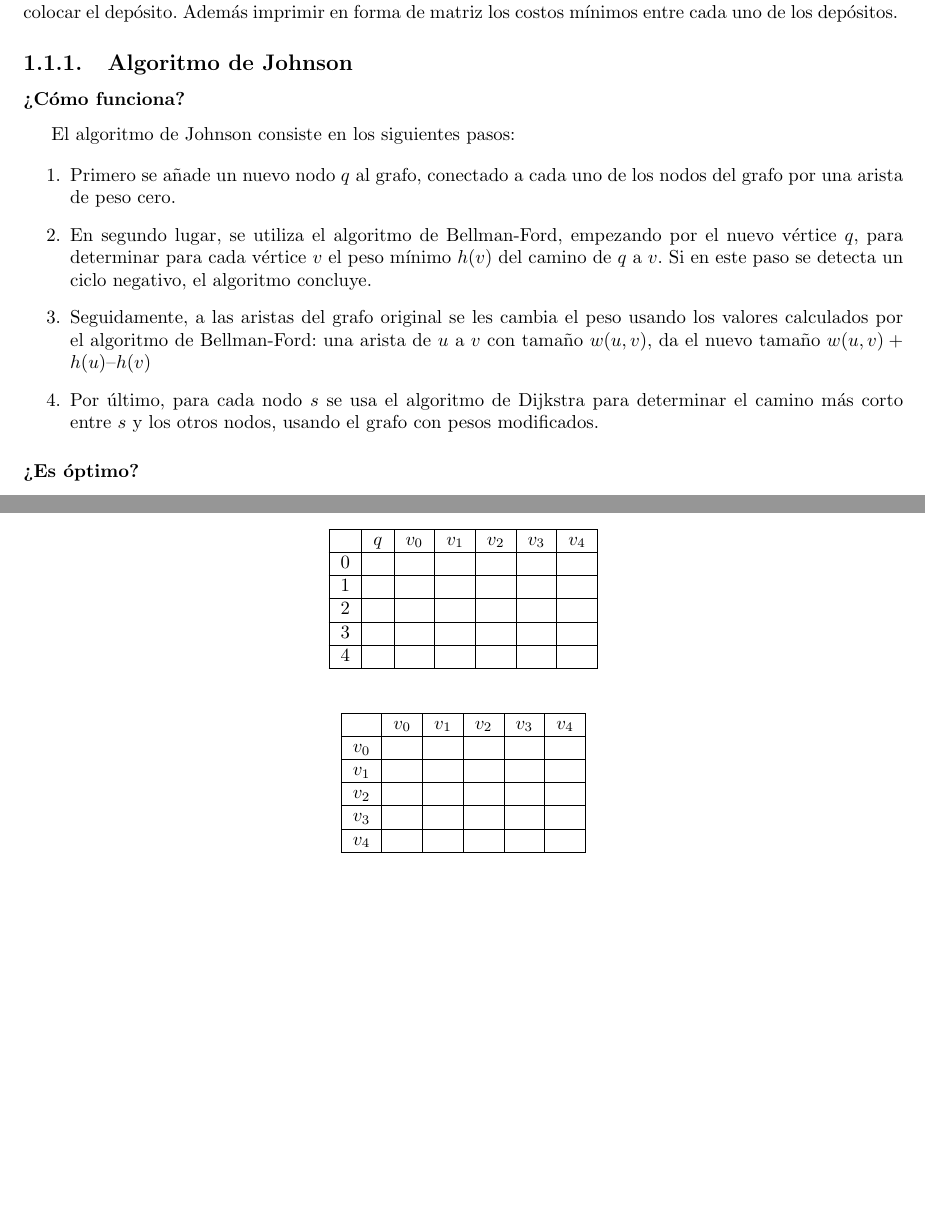
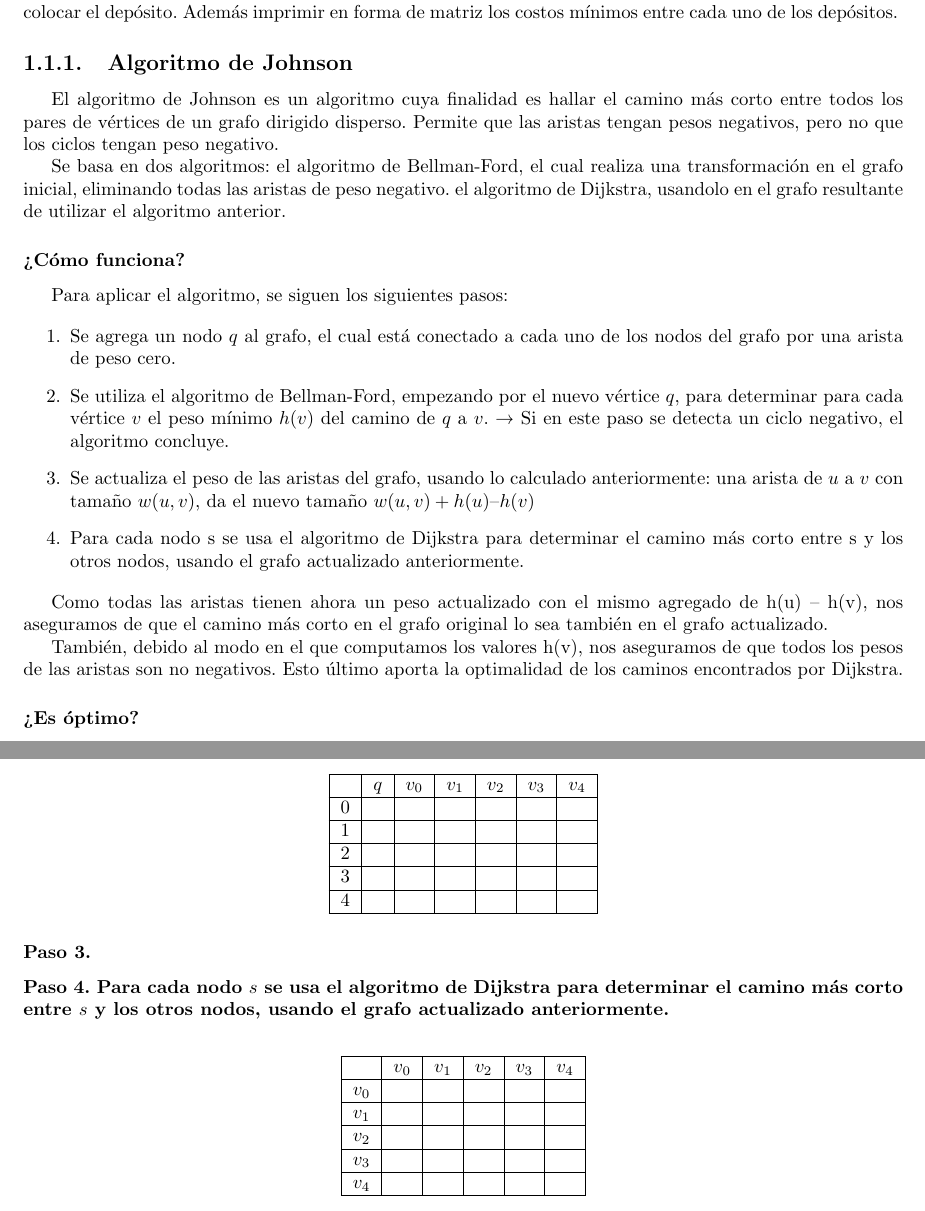
Before and after one commit to ilitteri/7529-TDA-1, a LaTeX thesis (tp2/src/main.tex, which reads tp2/src/capitulos/parte_1.tex): two parts of pages 4 and 5 of 7, joined at a grey line, cut so that both start at the same text, the shorter picture padded with empty space. The pictures show the PDF file tp2/src/main.pdf that the author committed with the source.

Commit message:
Update; parte 1 - Co-authored-by: Ana Gutson <AnaGutson@users.noreply.github.com>

```diff
--- a/tp2/src/capitulos/parte_1.tex
+++ b/tp2/src/capitulos/parte_1.tex
@@ -5,15 +5,28 @@
 
 \subsection{Algoritmo de Johnson}
 
+El algoritmo de Johnson es un algoritmo cuya finalidad es hallar el camino más corto entre todos los pares de vértices de un grafo dirigido disperso. Permite que las aristas tengan pesos negativos, pero no que los ciclos tengan peso negativo.
+
+Se basa en dos algoritmos:
+el algoritmo de Bellman-Ford, el cual realiza una transformación en el grafo inicial, eliminando todas las aristas de peso negativo.
+el algoritmo de Dijkstra, usandolo en el grafo resultante de utilizar el algoritmo anterior.
+
 \subsubsection{¿Cómo funciona?}
-El algoritmo de Johnson consiste en los siguientes pasos:
+
+Para aplicar el algoritmo, se siguen los siguientes pasos:
 
 \begin{enumerate}
-    \item Primero se añade un nuevo nodo $q$ al grafo, conectado a cada uno de los nodos del grafo por una arista de peso cero.
-    \item En segundo lugar, se utiliza el algoritmo de Bellman-Ford, empezando por el nuevo vértice $q$, para determinar para cada vértice $v$ el peso mínimo $h(v)$ del camino de $q$ a $v$. Si en este paso se detecta un ciclo negativo, el algoritmo concluye.
-    \item Seguidamente, a las aristas del grafo original se les cambia el peso usando los valores calculados por el algoritmo de Bellman-Ford: una arista de $u$ a $v$ con tamaño $w(u, v)$, da el nuevo tamaño $w(u, v) + h(u) – h(v)$
-    \item Por último, para cada nodo $s$ se usa el algoritmo de Dijkstra para determinar el camino más corto entre $s$ y los otros nodos, usando el grafo con pesos modificados.
+    \item Se agrega un nodo $q$ al grafo, el cual está conectado a cada uno de los nodos del grafo por una arista de peso cero.
+    \item Se utiliza el algoritmo de Bellman-Ford, empezando por el nuevo vértice $q$, para determinar para cada vértice $v$ el peso mínimo $h(v)$ del camino de $q$ a $v$.
+    → Si en este paso se detecta un ciclo negativo, el algoritmo concluye.
+    \item Se actualiza el peso de las aristas del grafo, usando lo calculado anteriormente: una arista de $u$ a $v$ con tamaño $w(u, v)$, da el nuevo tamaño $w(u, v) + h(u) – h(v)$
+    \item Para cada nodo s se usa el algoritmo de Dijkstra para determinar el camino más corto entre s y los otros nodos, usando el grafo actualizado anteriormente.
 \end{enumerate}
+
+Como todas las aristas tienen ahora un peso actualizado con el mismo agregado de  h(u) – h(v), nos aseguramos de que el camino más corto en el grafo original lo sea también en el grafo actualizado.
+
+También, debido al modo en el que computamos los valores h(v), nos aseguramos de que todos los pesos de las aristas son no negativos.
+Esto último aporta la optimalidad de los caminos encontrados por Dijkstra.
 
 \subsubsection{¿Es óptimo?}
 
@@ -69,6 +82,10 @@ INSERTAR GRAFO CON NUEVO VÉRTICE ACÁ
         \hline
     \end{tabular}
 \end{table}
+
+\subsubsection{Paso 3. }
+
+\subsubsection{Paso 4. Para cada nodo $s$ se usa el algoritmo de Dijkstra para determinar el camino más corto entre $s$ y los otros nodos, usando el grafo actualizado anteriormente.}
 
 \begin{table}[H]
     \centering
```
Also changed, not shown: tp2/src/main.pdf.
